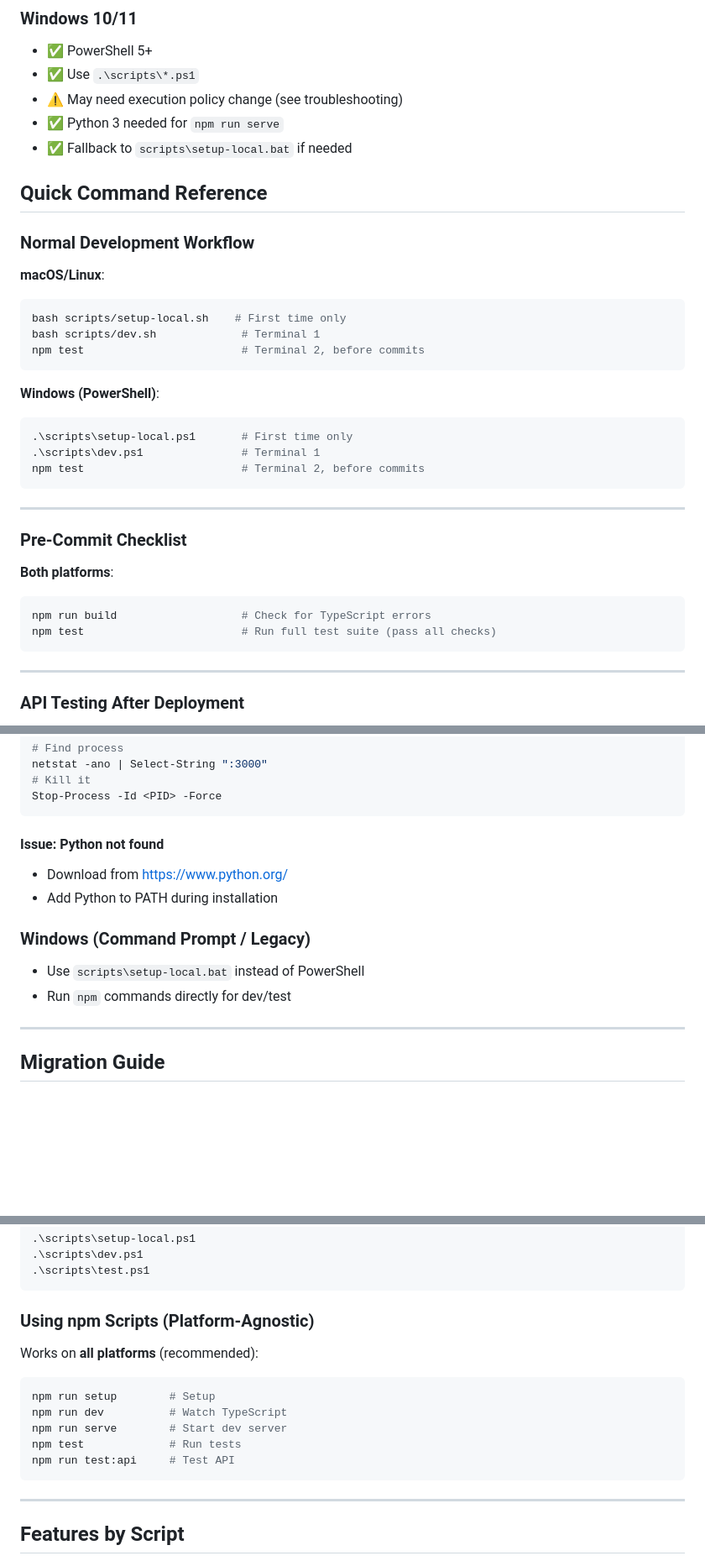
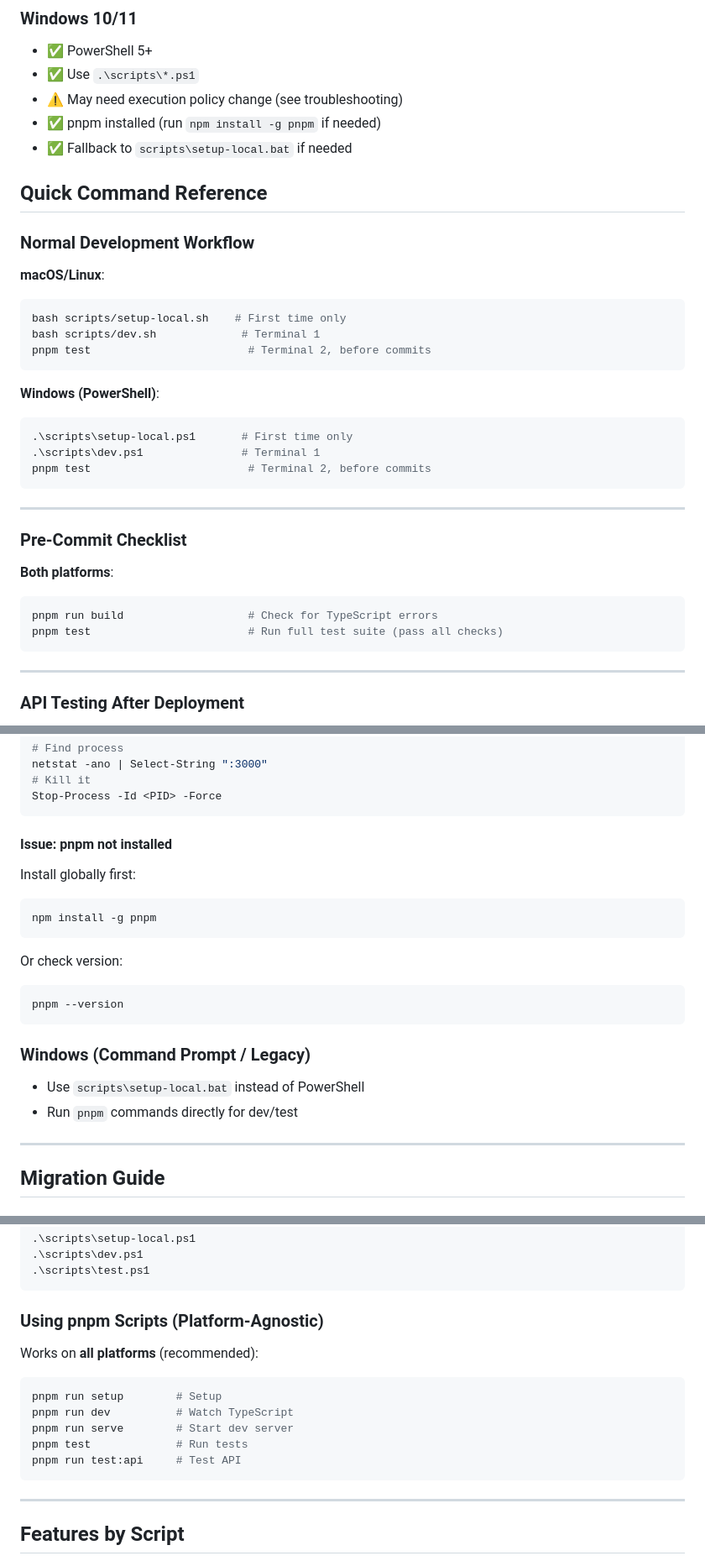
Before and after one commit to theloni-monk/polispectra, a Markdown page: scripts/POWERSHELL.md, 3 parts joined by grey strips. Shown at 84% size. Rendered like a GitHub page; blank space fills up the shorter version.

````diff
--- a/scripts/POWERSHELL.md
+++ b/scripts/POWERSHELL.md
@@ -63,7 +63,7 @@ Quick reference for running scripts on different platforms.
 - ✅ PowerShell 5+
 - ✅ Use `.\scripts\*.ps1`
 - ⚠️ May need execution policy change (see troubleshooting)
-- ✅ Python 3 needed for `npm run serve`
+- ✅ pnpm installed (run `npm install -g pnpm` if needed)
 - ✅ Fallback to `scripts\setup-local.bat` if needed
 
 ## Quick Command Reference
@@ -74,14 +74,14 @@ Quick reference for running scripts on different platforms.
 ```bash
 bash scripts/setup-local.sh    # First time only
 bash scripts/dev.sh             # Terminal 1
-npm test                        # Terminal 2, before commits
+pnpm test                        # Terminal 2, before commits
 ```
 
 **Windows (PowerShell)**:
 ```powershell
 .\scripts\setup-local.ps1       # First time only
 .\scripts\dev.ps1               # Terminal 1
-npm test                        # Terminal 2, before commits
+pnpm test                        # Terminal 2, before commits
 ```
 
 ---
@@ -90,8 +90,8 @@ npm test                        # Terminal 2, before commits
 
 **Both platforms**:
 ```bash
-npm run build                   # Check for TypeScript errors
-npm test                        # Run full test suite (pass all checks)
+pnpm run build                   # Check for TypeScript errors
+pnpm test                        # Run full test suite (pass all checks)
 ```
 
 ---
@@ -132,13 +132,22 @@ netstat -ano | Select-String ":3000"
 Stop-Process -Id <PID> -Force
 ```
 
-#### Issue: Python not found
-- Download from https://www.python.org/
-- Add Python to PATH during installation
+#### Issue: pnpm not installed
+
+Install globally first:
+
+```powershell
+npm install -g pnpm
+```
+
+Or check version:
+```powershell
+pnpm --version
+```
 
 ### Windows (Command Prompt / Legacy)
 - Use `scripts\setup-local.bat` instead of PowerShell
-- Run `npm` commands directly for dev/test
+- Run `pnpm` commands directly for dev/test
 
 ---
 
@@ -160,15 +169,15 @@ bash scripts/test.sh
 .\scripts\test.ps1
 ```
 
-### Using npm Scripts (Platform-Agnostic)
+### Using pnpm Scripts (Platform-Agnostic)
 
 Works on **all platforms** (recommended):
 ```bash
-npm run setup        # Setup
-npm run dev          # Watch TypeScript
-npm run serve        # Start dev server
-npm test             # Run tests
-npm run test:api     # Test API
+pnpm run setup        # Setup
+pnpm run dev          # Watch TypeScript
+pnpm run serve        # Start dev server
+pnpm test             # Run tests
+pnpm run test:api     # Test API
 ```
 
 ---
````
Also changed, not shown: other parts of scripts/POWERSHELL.md (+6 -6 lines), TESTING.md (+11 -11 lines).
